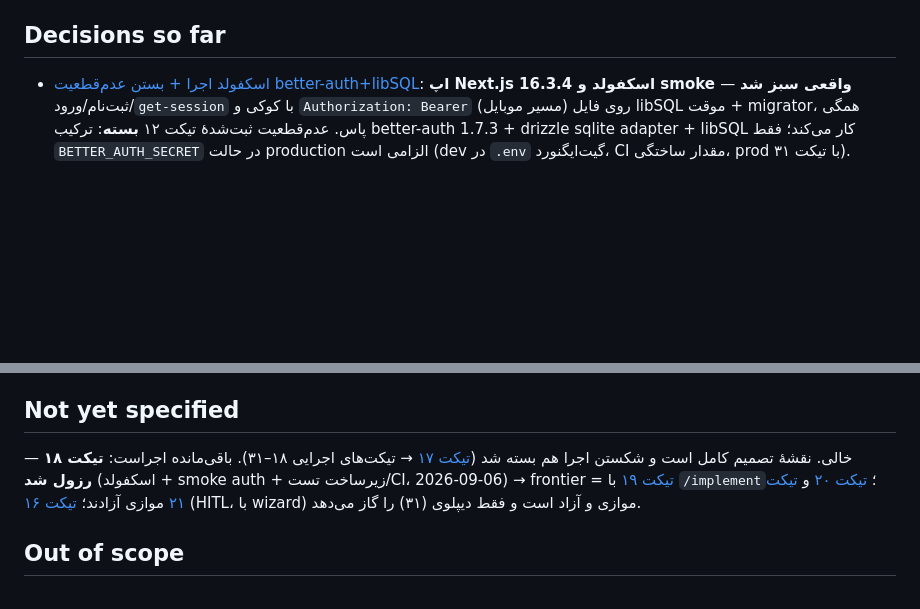
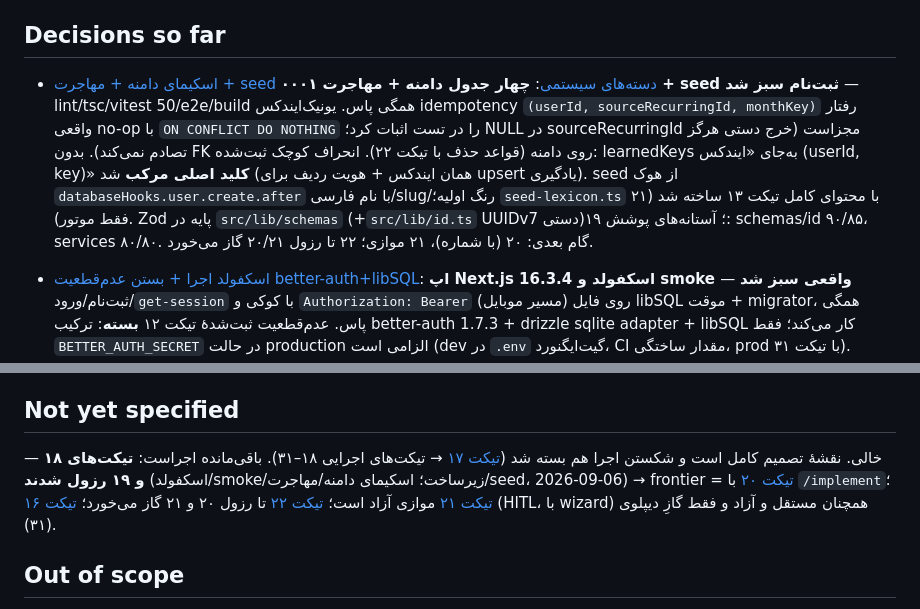
Before and after one commit to kianakiaei/spend_tracker, a Markdown page: .scratch/expense-tracker/map.md, 2 parts joined by grey strips. Rendered like a GitHub page; blank space fills up the shorter version.

Commit message:
docs(wayfinder): resolve ticket 19 — domain schema + migration + seed green; frontier = 20 (21 parallel)

```diff
--- a/.scratch/expense-tracker/map.md
+++ b/.scratch/expense-tracker/map.md
@@ -19,6 +19,8 @@ Labels: wayfinder:map
 - طبق AGENTS.md: بعد از هر گام معنادار کامیت کوچک و منطقی؛ `.env` هرگز کامیت نمی‌شود.
 
 ## Decisions so far
+
+- [اسکیمای دامنه + مهاجرت + seed دسته‌های سیستمی](issues/19-domain-schema-migrations-seeding.md): **چهار جدول دامنه + مهاجرت ۰۰۰۱ + seed ثبت‌نام سبز شد** — lint/tsc/vitest 50/e2e/build همگی پاس. یونیک‌ایندکس idempotency `(userId, sourceRecurringId, monthKey)` رفتار واقعی no-op با `ON CONFLICT DO NOTHING` را در تست اثبات کرد؛ NULL در sourceRecurringId مجزاست (خرج دستی هرگز تصادم نمی‌کند). بدون FK روی دامنه (قواعد حذف با تیکت ۲۲). انحراف کوچک ثبت‌شده: learnedKeys به‌جای «ایندکس (userId, key)» **کلید اصلی مرکب** شد (همان ایندکس + هویت ردیف برای upsert یادگیری). seed از هوک `databaseHooks.user.create.after` با نام فارسی/slug/رنگ اولیه؛ `seed-lexicon.ts` با محتوای کامل تیکت ۱۳ ساخته شد (۲۱ فقط موتور). Zod پایه در `src/lib/schemas` (+`src/lib/id.ts` UUIDv7 دستی)؛ آستانه‌های پوشش ۱۹: schemas/id ۹۰/۸۵، services ۸۰/۸۰. گام بعدی: ۲۰ (با شماره)، ۲۱ موازی؛ ۲۲ تا رزول ۲۰/۲۱ گاز می‌خورد.
 
 - [اسکفولد اجرا + بستن عدم‌قطعیت better-auth+libSQL](issues/18-scaffold-auth-smoke-test-infra.md): **اپ Next.js 16.3.4 اسکفولد و smoke واقعی سبز شد** — ثبت‌نام/ورود/`get-session` با کوکی و `Authorization: Bearer` (مسیر موبایل) روی فایل libSQL موقت + migrator، همگی پاس. عدم‌قطعیت ثبت‌شدهٔ تیکت ۱۲ **بسته**: ترکیب better-auth 1.7.3 + drizzle sqlite adapter + libSQL کار می‌کند؛ فقط `BETTER_AUTH_SECRET` در حالت production الزامی است (dev در `.env` گیت‌ایگنورد، CI مقدار ساختگی، prod با تیکت ۳۱). **انحراف نسخه: TS 7.0.2 → fallback ثبت‌شدهٔ 5.9.3** (typescript-eslint 8.69 TS 7.0 را رد می‌کند؛ دقیق پین شد). زیرساخت: vitest 5.0.0 دو project (node/jsdom)، playwright 1.63 + webServer، CI شش‌مرحله‌ای بدون service container، اسکریپت‌های db:generate/db:migrate — آستانه‌های پوشش با تیکت‌های ۱۹–۲۴. گام بعدی: ۱۹ (با شماره)، ۲۰/۲۱ موازی آزاد.
 
@@ -43,7 +45,7 @@ Labels: wayfinder:map
 
 ## Not yet specified
 
-— خالی. نقشهٔ تصمیم کامل است و شکستن اجرا هم بسته شد ([تیکت ۱۷](issues/17-implementation-breakdown.md) → تیکت‌های اجرایی ۱۸–۳۱). باقی‌مانده اجراست: **تیکت ۱۸ رزول شد** (اسکفولد + smoke auth + زیرساخت تست/CI، 2026-09-06) → frontier = [تیکت ۱۹](issues/19-domain-schema-migrations-seeding.md) با `/implement`؛ [تیکت ۲۰](issues/20-jalali-module.md) و [تیکت ۲۱](issues/21-categorization-engine-seed-lexicon.md) موازی آزادند؛ [تیکت ۱۶](issues/16-turso-account-and-prod-secrets.md) (HITL، با wizard) موازی و آزاد است و فقط دیپلوی (۳۱) را گاز می‌دهد.
+— خالی. نقشهٔ تصمیم کامل است و شکستن اجرا هم بسته شد ([تیکت ۱۷](issues/17-implementation-breakdown.md) → تیکت‌های اجرایی ۱۸–۳۱). باقی‌مانده اجراست: **تیکت‌های ۱۸ و ۱۹ رزول شدند** (اسکفولد/smoke/زیرساخت؛ اسکیمای دامنه/مهاجرت/seed، 2026-09-06) → frontier = [تیکت ۲۰](issues/20-jalali-module.md) با `/implement`؛ [تیکت ۲۱](issues/21-categorization-engine-seed-lexicon.md) موازی آزاد است؛ [تیکت ۲۲](issues/22-category-expense-services-learning.md) تا رزول ۲۰ و ۲۱ گاز می‌خورد؛ [تیکت ۱۶](issues/16-turso-account-and-prod-secrets.md) (HITL، با wizard) همچنان مستقل و آزاد و فقط گازِ دیپلوی (۳۱).
 
 ## Out of scope
 
```
Also changed, not shown: 1 other file.
